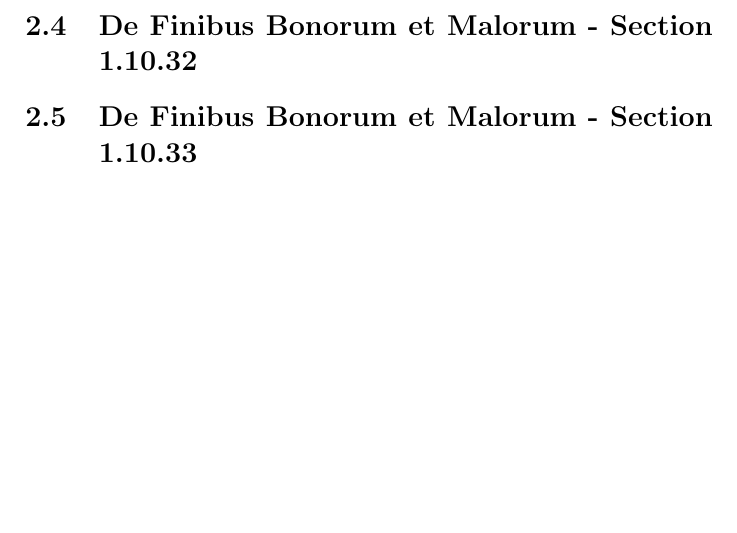
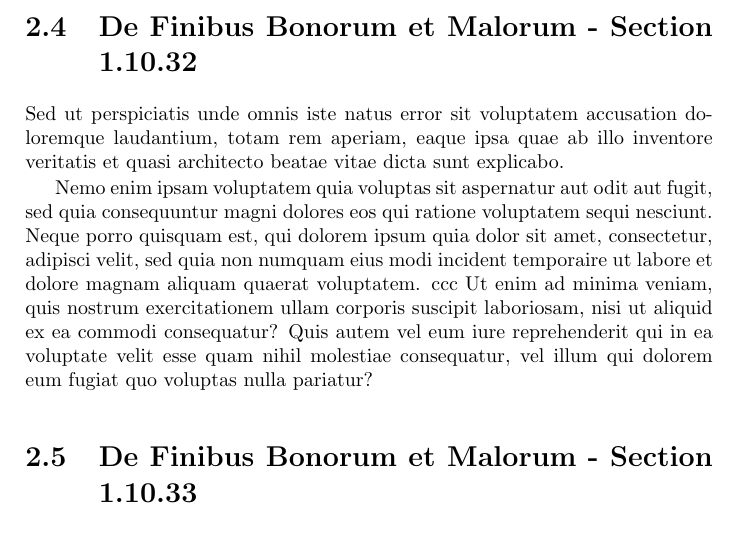
Before and after one commit to Waldislav/Vincere, a LaTeX book (Vincere mundum in III gradibus.tex, which reads Chapitre 2.tex): part of page 18 of 18 before the commit and part of page 18 of 19 after it, cut so that both start at the same text, the shorter picture padded with empty space. Compiled offline with pdfLaTeX.

Commit message:
ajoute section 1.10.32

```diff
--- a/Chapitre 2.tex
+++ b/Chapitre 2.tex
@@ -85,6 +85,13 @@ Aenean eget eros erat. Fusce non sem sit amet sem bibendum gravida non nec nisi.
 
 \section{De Finibus Bonorum et Malorum - Section 1.10.32}
 
+Sed ut perspiciatis unde omnis iste natus error sit voluptatem accusation doloremque laudantium, totam rem aperiam, eaque ipsa quae ab illo inventore veritatis et quasi architecto beatae vitae dicta sunt explicabo.
+
+Nemo enim ipsam voluptatem quia voluptas sit aspernatur aut odit aut fugit, sed quia consequuntur magni dolores eos qui ratione voluptatem sequi nesciunt. Neque porro quisquam est, qui dolorem ipsum quia dolor sit amet, consectetur, adipisci velit, sed quia non numquam eius modi incident temporaire ut labore et dolore magnam aliquam quaerat voluptatem.
+ccc
+Ut enim ad minima veniam, quis nostrum exercitationem ullam corporis suscipit laboriosam, nisi ut aliquid ex ea commodi consequatur?
+Quis autem vel eum iure reprehenderit qui in ea voluptate velit esse quam nihil molestiae consequatur, vel illum qui dolorem eum fugiat quo voluptas nulla pariatur?
+
 \section{De Finibus Bonorum et Malorum - Section 1.10.33}
 
 At vero eos et accusamus et iusto odio dignissimos ducimus qui blanditiis praesentium voluptatum deleniti atque corrupti quos dolores et quas molestias excepturi sint occaecati cupiditate non provident, similique sunt in culpa qui officia deserunt mollitia animi, id est laborum et dolorum fuga.
```
